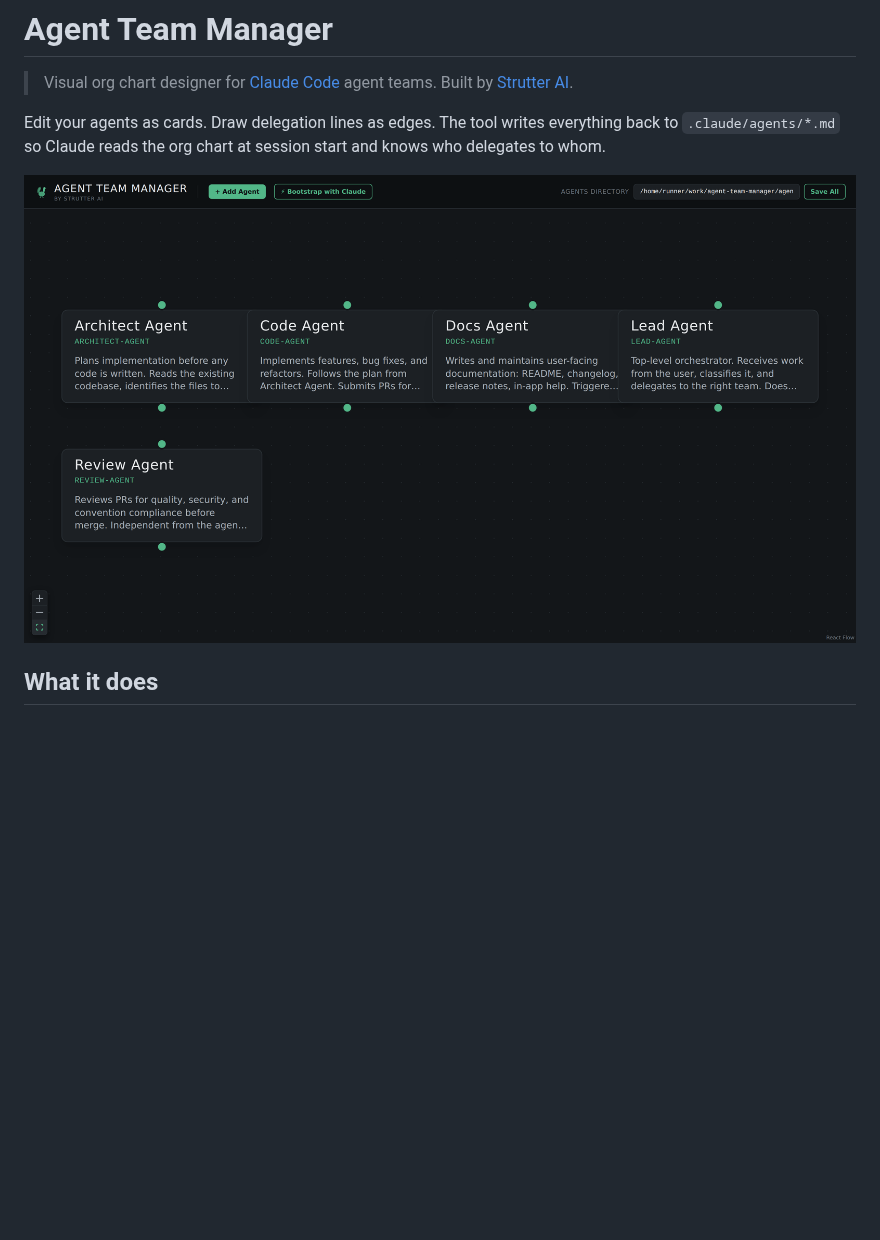
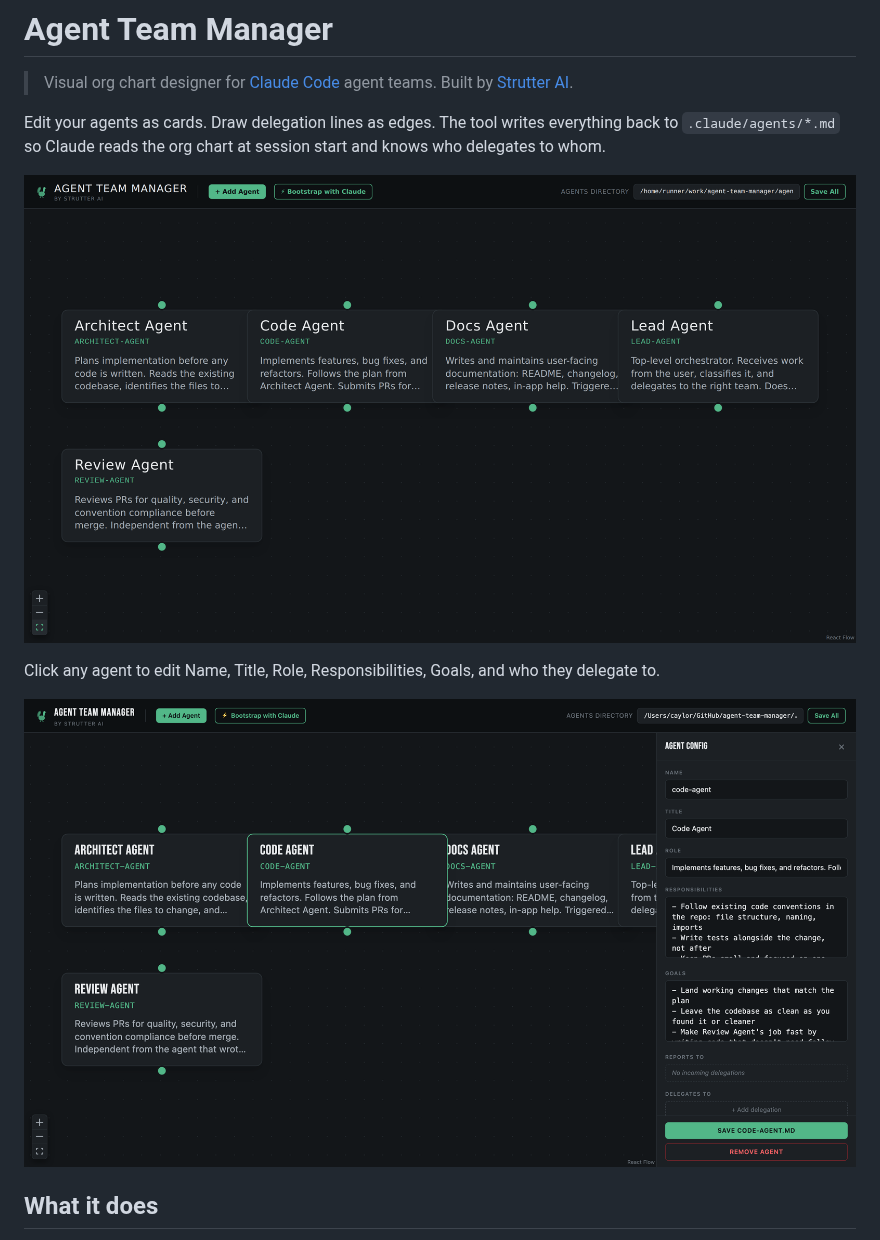
Before and after one commit to Strutterai/agent-team-manager, a Markdown page: README.md, the part around the change. GitHub-like rendering; pictures changed too: docs/screenshot-edit.png (added); blank space fills up the shorter version.

```diff
--- a/README.md
+++ b/README.md
@@ -4,7 +4,11 @@
 
 Edit your agents as cards. Draw delegation lines as edges. The tool writes everything back to `.claude/agents/*.md` so Claude reads the org chart at session start and knows who delegates to whom.
 
-![Agent Team Manager screenshot](docs/screenshot.png)
+![The canvas with demo agents](docs/screenshot.png)
+
+Click any agent to edit Name, Title, Role, Responsibilities, Goals, and who they delegate to.
+
+![Agent edit panel](docs/screenshot-edit.png)
 
 ## What it does
 
```
Also changed, not shown: 1 other file.
